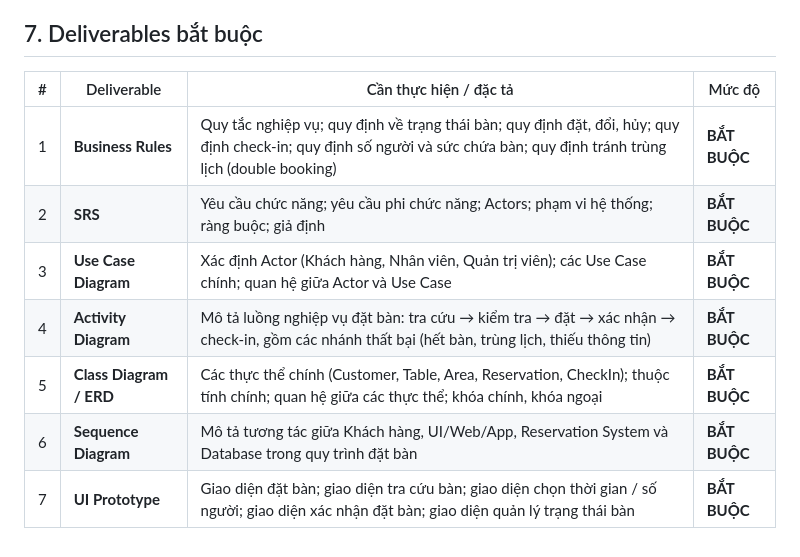
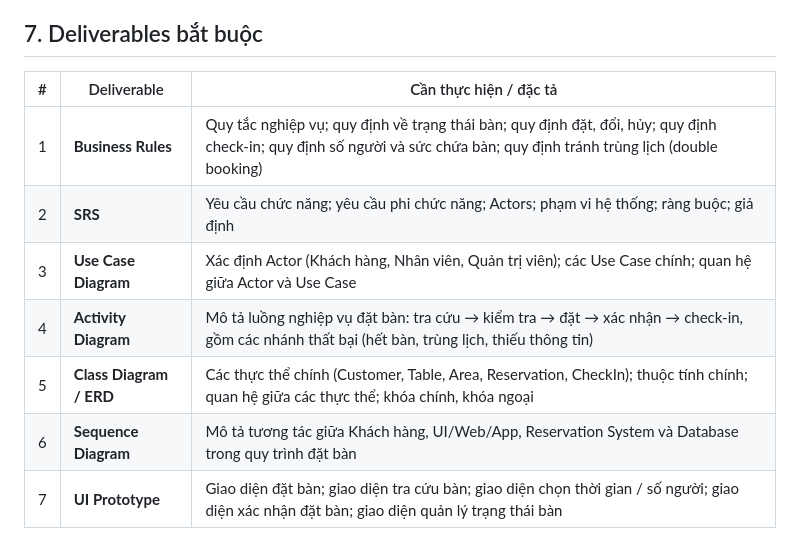
Before and after one commit to daoduykhang-cloud/PJ-SAD-T1, a Markdown page: README.md, the part around the change. GitHub-like rendering.

Commit message:
Update deliverables table format in README

```diff
--- a/README.md
+++ b/README.md
@@ -173,12 +173,12 @@ Available ↔ Unavailable
 
 ## 7. Deliverables bắt buộc
 
-| # | Deliverable | Cần thực hiện / đặc tả | Mức độ |
-|---|---|---|---|
-| 1 | **Business Rules** | Quy tắc nghiệp vụ; quy định về trạng thái bàn; quy định đặt, đổi, hủy; quy định check-in; quy định số người và sức chứa bàn; quy định tránh trùng lịch (double booking) | **BẮT BUỘC** |
-| 2 | **SRS** | Yêu cầu chức năng; yêu cầu phi chức năng; Actors; phạm vi hệ thống; ràng buộc; giả định | **BẮT BUỘC** |
-| 3 | **Use Case Diagram** | Xác định Actor (Khách hàng, Nhân viên, Quản trị viên); các Use Case chính; quan hệ giữa Actor và Use Case | **BẮT BUỘC** |
-| 4 | **Activity Diagram** | Mô tả luồng nghiệp vụ đặt bàn: tra cứu → kiểm tra → đặt → xác nhận → check-in, gồm các nhánh thất bại (hết bàn, trùng lịch, thiếu thông tin) | **BẮT BUỘC** |
-| 5 | **Class Diagram / ERD** | Các thực thể chính (Customer, Table, Area, Reservation, CheckIn); thuộc tính chính; quan hệ giữa các thực thể; khóa chính, khóa ngoại | **BẮT BUỘC** |
-| 6 | **Sequence Diagram** | Mô tả tương tác giữa Khách hàng, UI/Web/App, Reservation System và Database trong quy trình đặt bàn | **BẮT BUỘC** |
-| 7 | **UI Prototype** | Giao diện đặt bàn; giao diện tra cứu bàn; giao diện chọn thời gian / số người; giao diện xác nhận đặt bàn; giao diện quản lý trạng thái bàn | **BẮT BUỘC** |
+| # | Deliverable | Cần thực hiện / đặc tả |
+|---|---|---|
+| 1 | **Business Rules** | Quy tắc nghiệp vụ; quy định về trạng thái bàn; quy định đặt, đổi, hủy; quy định check-in; quy định số người và sức chứa bàn; quy định tránh trùng lịch (double booking) |
+| 2 | **SRS** | Yêu cầu chức năng; yêu cầu phi chức năng; Actors; phạm vi hệ thống; ràng buộc; giả định |
+| 3 | **Use Case Diagram** | Xác định Actor (Khách hàng, Nhân viên, Quản trị viên); các Use Case chính; quan hệ giữa Actor và Use Case |
+| 4 | **Activity Diagram** | Mô tả luồng nghiệp vụ đặt bàn: tra cứu → kiểm tra → đặt → xác nhận → check-in, gồm các nhánh thất bại (hết bàn, trùng lịch, thiếu thông tin) |
+| 5 | **Class Diagram / ERD** | Các thực thể chính (Customer, Table, Area, Reservation, CheckIn); thuộc tính chính; quan hệ giữa các thực thể; khóa chính, khóa ngoại |
+| 6 | **Sequence Diagram** | Mô tả tương tác giữa Khách hàng, UI/Web/App, Reservation System và Database trong quy trình đặt bàn |
+| 7 | **UI Prototype** | Giao diện đặt bàn; giao diện tra cứu bàn; giao diện chọn thời gian / số người; giao diện xác nhận đặt bàn; giao diện quản lý trạng thái bàn |
```
